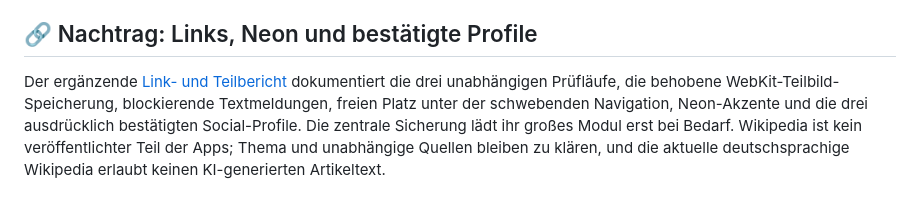
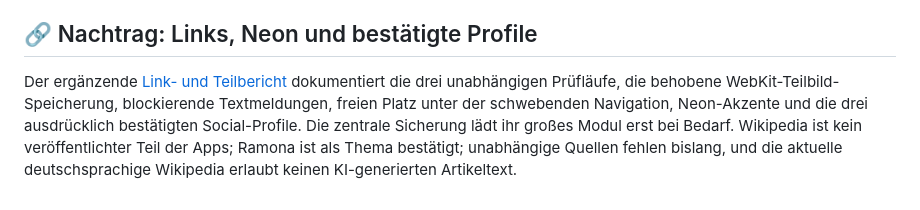
Before and after one commit to marcelkometz-web/abnehmen, a Markdown page: docs/abschluss-2026-11-01.md, the part around the change. Drawn GitHub-style.

Commit message:
Record confirmed subject of Wikipedia research

```diff
--- a/docs/abschluss-2026-11-01.md
+++ b/docs/abschluss-2026-11-01.md
@@ -77,4 +77,4 @@ Das detaillierte [Funktionsinventar](function-audit-2026-11-01.md), die [Sicheru
 
 ## 🔗 Nachtrag: Links, Neon und bestätigte Profile
 
-Der ergänzende [Link- und Teilbericht](links-und-teilen-2026-11-01.md) dokumentiert die drei unabhängigen Prüfläufe, die behobene WebKit-Teilbild-Speicherung, blockierende Textmeldungen, freien Platz unter der schwebenden Navigation, Neon-Akzente und die drei ausdrücklich bestätigten Social-Profile. Die zentrale Sicherung lädt ihr großes Modul erst bei Bedarf. Wikipedia ist kein veröffentlichter Teil der Apps; Thema und unabhängige Quellen bleiben zu klären, und die aktuelle deutschsprachige Wikipedia erlaubt keinen KI-generierten Artikeltext.
+Der ergänzende [Link- und Teilbericht](links-und-teilen-2026-11-01.md) dokumentiert die drei unabhängigen Prüfläufe, die behobene WebKit-Teilbild-Speicherung, blockierende Textmeldungen, freien Platz unter der schwebenden Navigation, Neon-Akzente und die drei ausdrücklich bestätigten Social-Profile. Die zentrale Sicherung lädt ihr großes Modul erst bei Bedarf. Wikipedia ist kein veröffentlichter Teil der Apps; Ramona ist als Thema bestätigt; unabhängige Quellen fehlen bislang, und die aktuelle deutschsprachige Wikipedia erlaubt keinen KI-generierten Artikeltext.
```
